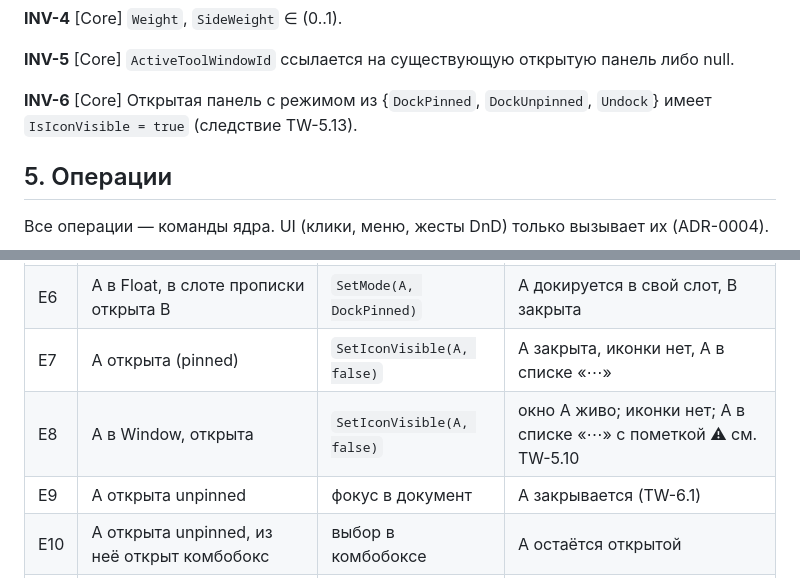
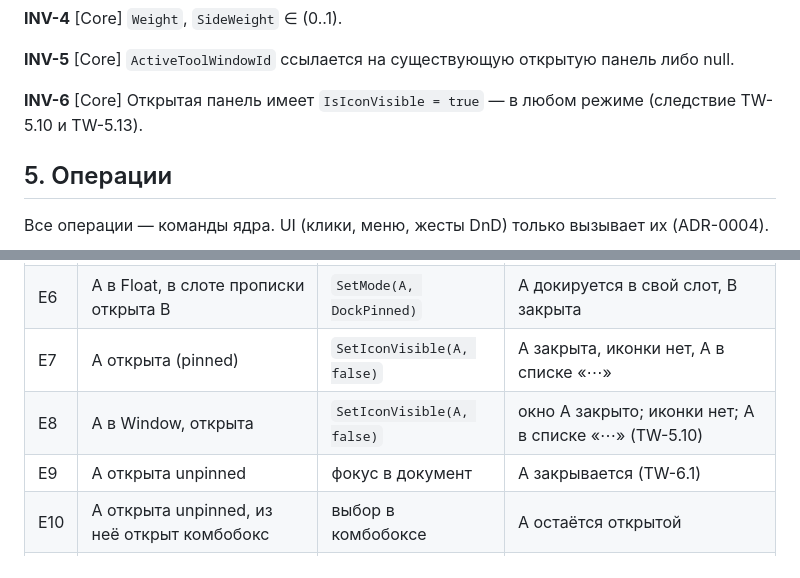
Before and after one commit to xoma-zver/Berth, a Markdown page: docs/spec/tool-windows.md, 2 parts joined by grey strips. GitHub-like rendering.

```diff
--- a/docs/spec/tool-windows.md
+++ b/docs/spec/tool-windows.md
@@ -113,7 +113,7 @@
 
 **INV-5** [Core] `ActiveToolWindowId` ссылается на существующую открытую панель либо null.
 
-**INV-6** [Core] Открытая панель с режимом из {`DockPinned`, `DockUnpinned`, `Undock`} имеет `IsIconVisible = true` (следствие TW-5.13).
+**INV-6** [Core] Открытая панель имеет `IsIconVisible = true` — в любом режиме (следствие TW-5.10 и TW-5.13).
 
 ## 5. Операции
 
@@ -233,7 +233,7 @@
 | E5 | A в режиме Float, открыта | `Move(A, Bottom, Secondary, 0)` | окно A не тронуто; изменилась только прописка |
 | E6 | A в Float, в слоте прописки открыта B | `SetMode(A, DockPinned)` | A докируется в свой слот, B закрыта |
 | E7 | A открыта (pinned) | `SetIconVisible(A, false)` | A закрыта, иконки нет, A в списке «⋯» |
-| E8 | A в Window, открыта | `SetIconVisible(A, false)` | окно A живо; иконки нет; A в списке «⋯» с пометкой ⚠ см. TW-5.10 |
+| E8 | A в Window, открыта | `SetIconVisible(A, false)` | окно A закрыто; иконки нет; A в списке «⋯» (TW-5.10) |
 | E9 | A открыта unpinned | фокус в документ | A закрывается (TW-6.1) |
 | E10 | A открыта unpinned, из неё открыт комбобокс | выбор в комбобоксе | A остаётся открытой |
 | E11 | сохранёнка: A и B открыты в одном слоте | `Apply` | открыта одна с меньшим `Order` (TW-10.4) |
```
Also changed, not shown: other parts of docs/spec/tool-windows.md (+5 -5 lines), docs/OPEN-QUESTIONS.md (+25 -24 lines).
